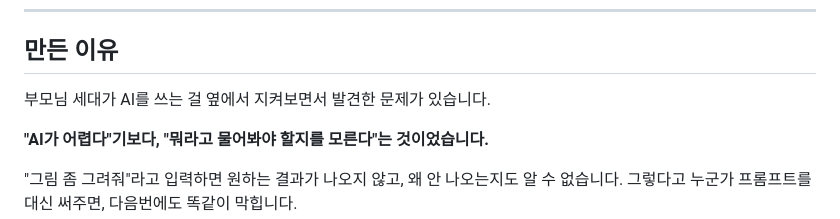
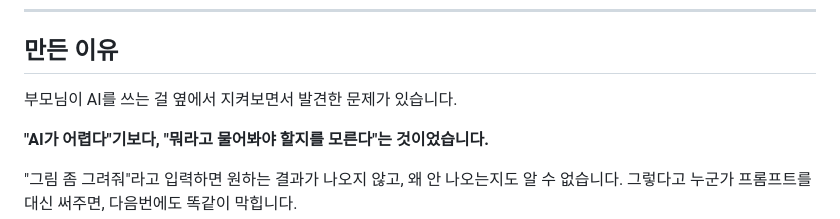
Before and after one commit to hwangjuyeong40-wq/aiway, a Markdown page: ARCHITECTURE.md, the part around the change. Rendered like a GitHub page.

Commit message:
Fix grammatical error in ARCHITECTURE.md
Correct a grammatical error in the text regarding AI usage.

```diff
--- a/ARCHITECTURE.md
+++ b/ARCHITECTURE.md
@@ -8,7 +8,7 @@
 
 ## 만든 이유
 
-부모님 세대가 AI를 쓰는 걸 옆에서 지켜보면서 발견한 문제가 있습니다.
+부모님이 AI를 쓰는 걸 옆에서 지켜보면서 발견한 문제가 있습니다.
 
 **"AI가 어렵다"기보다, "뭐라고 물어봐야 할지를 모른다"는 것이었습니다.**
 
```
